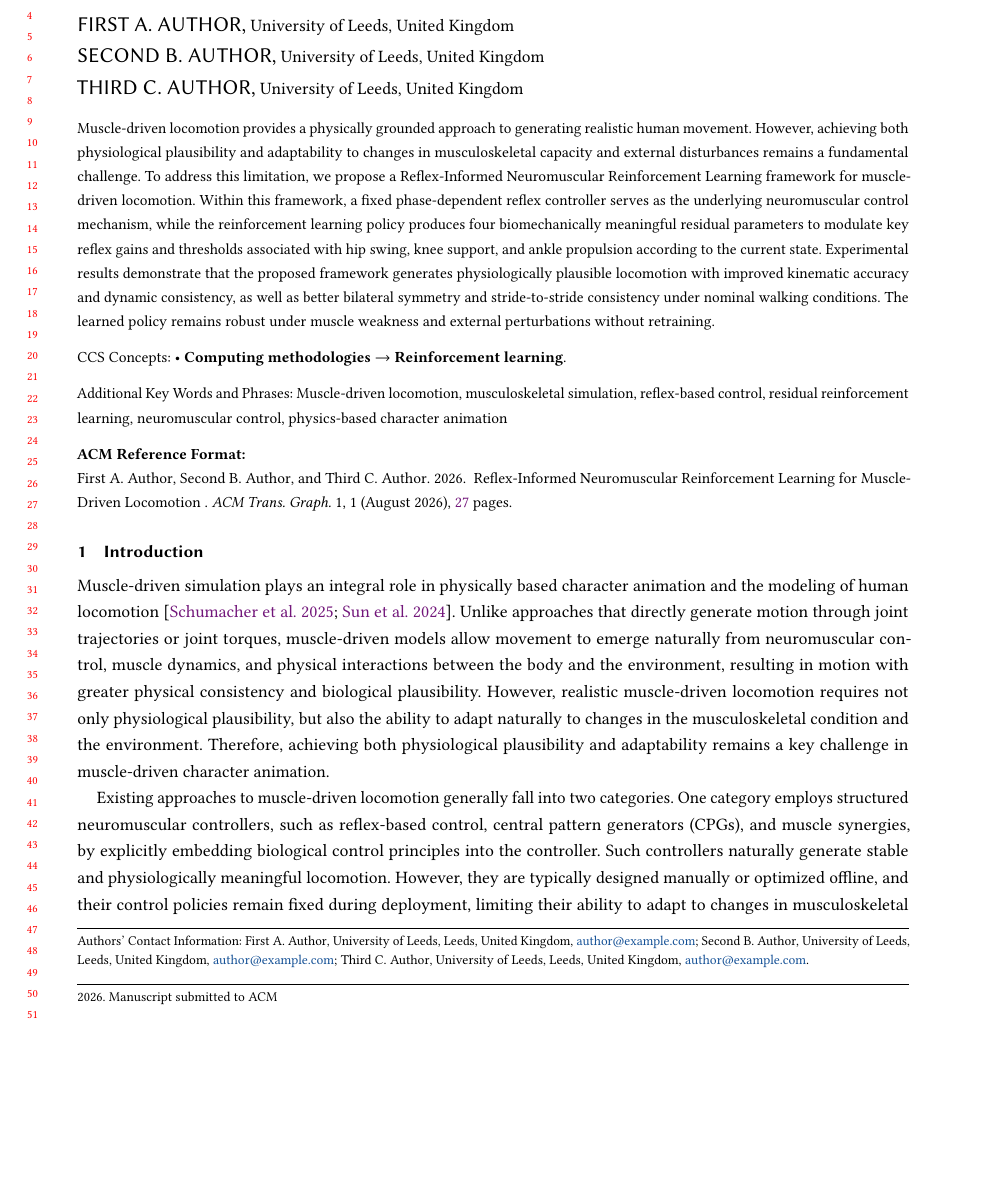
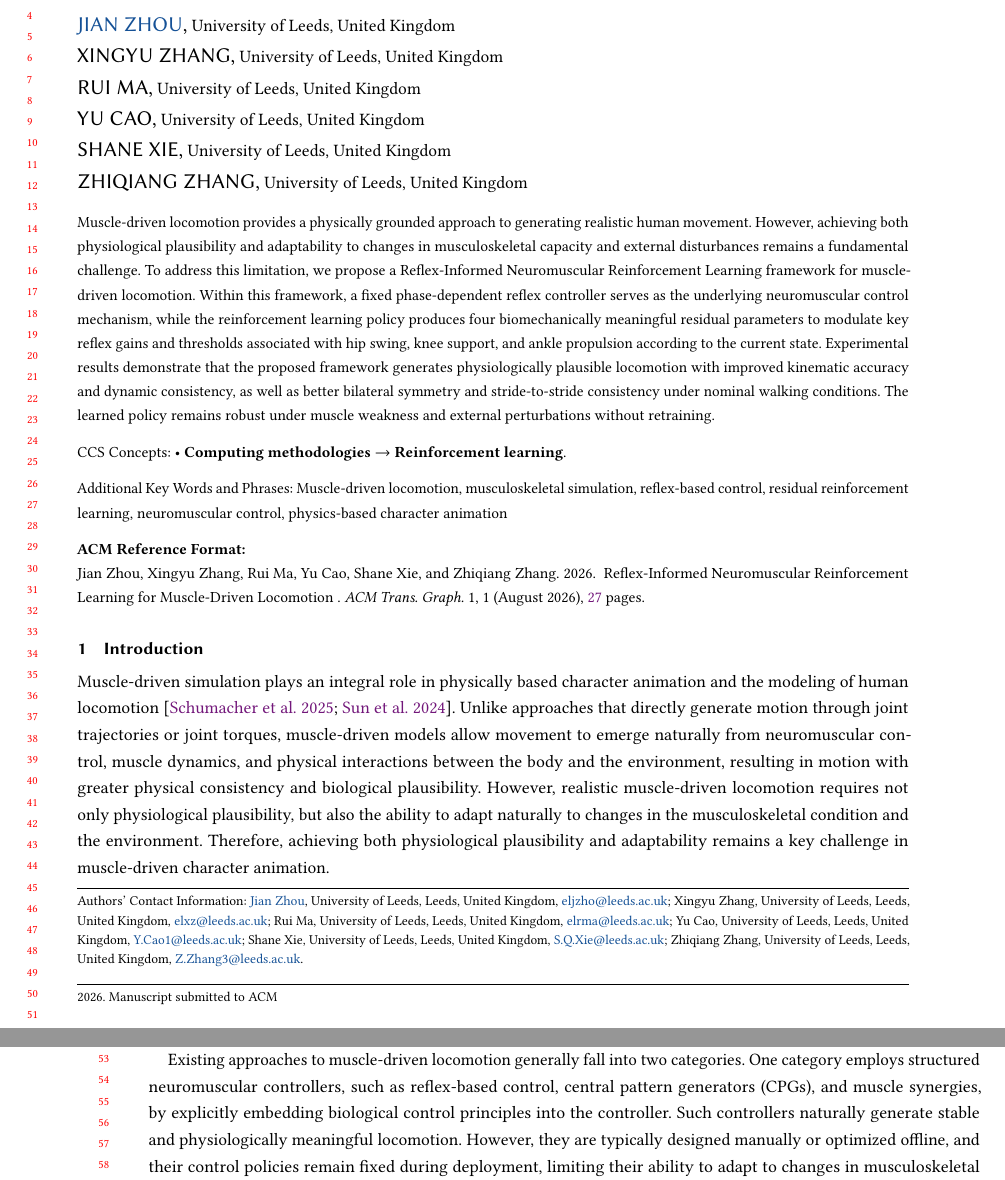
Before and after one commit to zhjccoffee/ACM-Journals-Primary-Article-Template, a LaTeX paper (acmmanuscript.tex): part of page 1 of 27 before the commit and two parts of pages 1 and 2 of 27 after it, the two joined at a grey line, cut so that both start at the same text, the shorter picture padded with empty space. Compiled offline with pdfLaTeX.

Commit message:
Add manuscript author information

```diff
--- a/acmmanuscript.tex
+++ b/acmmanuscript.tex
@@ -127,24 +127,44 @@ Reflex-Informed Neuromuscular Reinforcement Learning for Muscle-Driven Locomotio
 % \title{
 % Low-Dimensional Residual-Reflex-Informed Deep Reinforcement Learning for Musculoskeletal Gait Generation
 % }
-\author{First A. Author}
+\author{Jian Zhou}
+\orcid{0000-0001-9331-2502}
 \affiliation{%
   \institution{University of Leeds}
   \city{Leeds}
   \country{United Kingdom}}
-\email{author@example.com}
-\author{Second B. Author}
+\email{eljzho@leeds.ac.uk}
+\author{Xingyu Zhang}
 \affiliation{%
   \institution{University of Leeds}
   \city{Leeds}
   \country{United Kingdom}}
-\email{author@example.com}
-\author{Third C. Author}
+\email{elxz@leeds.ac.uk}
+\author{Rui Ma}
 \affiliation{%
   \institution{University of Leeds}
   \city{Leeds}
   \country{United Kingdom}}
-\email{author@example.com}
+\email{elrma@leeds.ac.uk}
+\author{Yu Cao}
+\affiliation{%
+  \institution{University of Leeds}
+  \city{Leeds}
+  \country{United Kingdom}}
+\email{Y.Cao1@leeds.ac.uk}
+\author{Shane Xie}
+\affiliation{%
+  \institution{University of Leeds}
+  \city{Leeds}
+  \country{United Kingdom}}
+\email{S.Q.Xie@leeds.ac.uk}
+\author{Zhiqiang Zhang}
+\affiliation{%
+  \institution{University of Leeds}
+  \city{Leeds}
+  \country{United Kingdom}}
+\email{Z.Zhang3@leeds.ac.uk}
+\renewcommand{\shortauthors}{Zhou et al.}
 
 \begin{abstract}
 % Muscle-driven gait controllers must coordinate many actuators and remain stable
```
